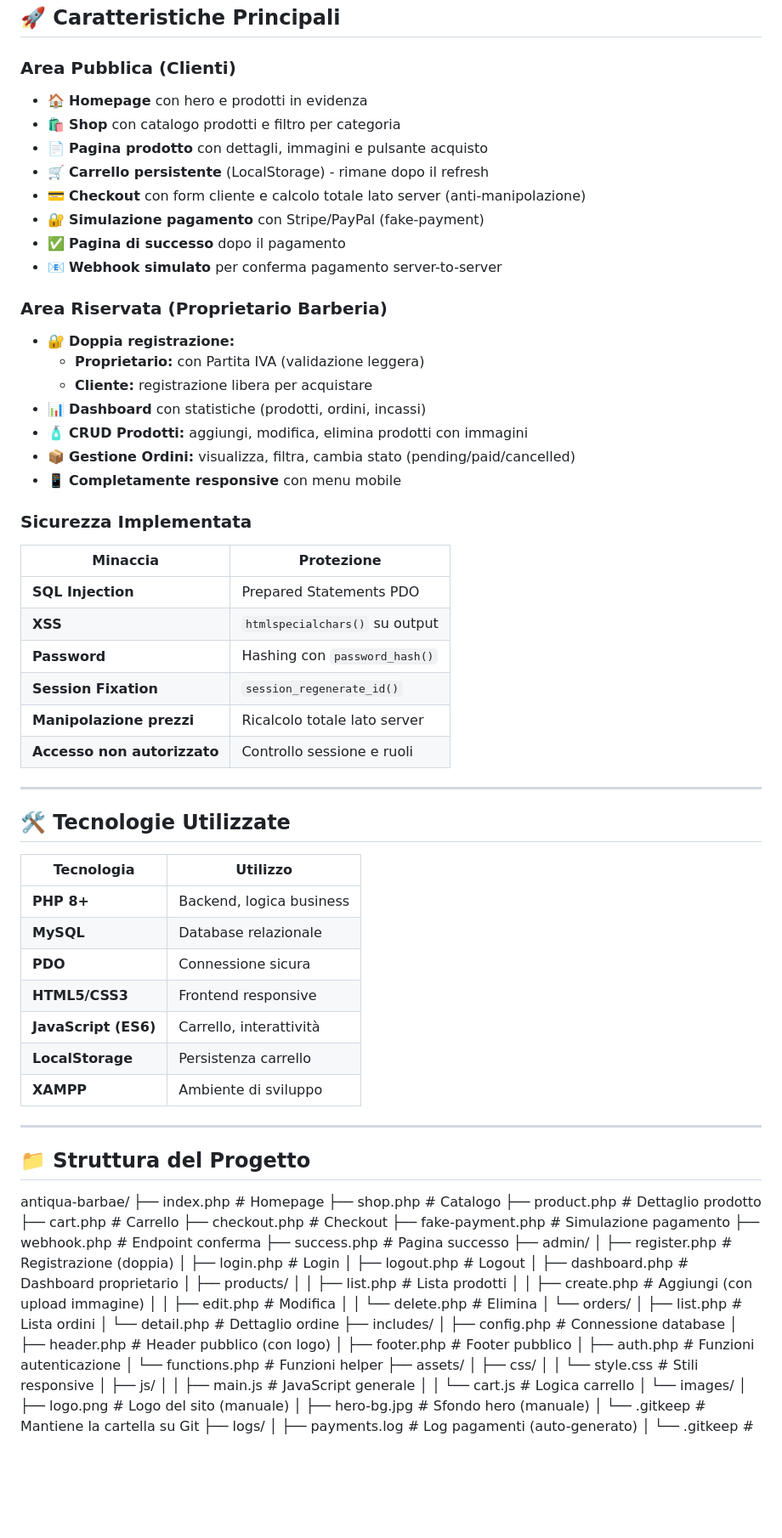
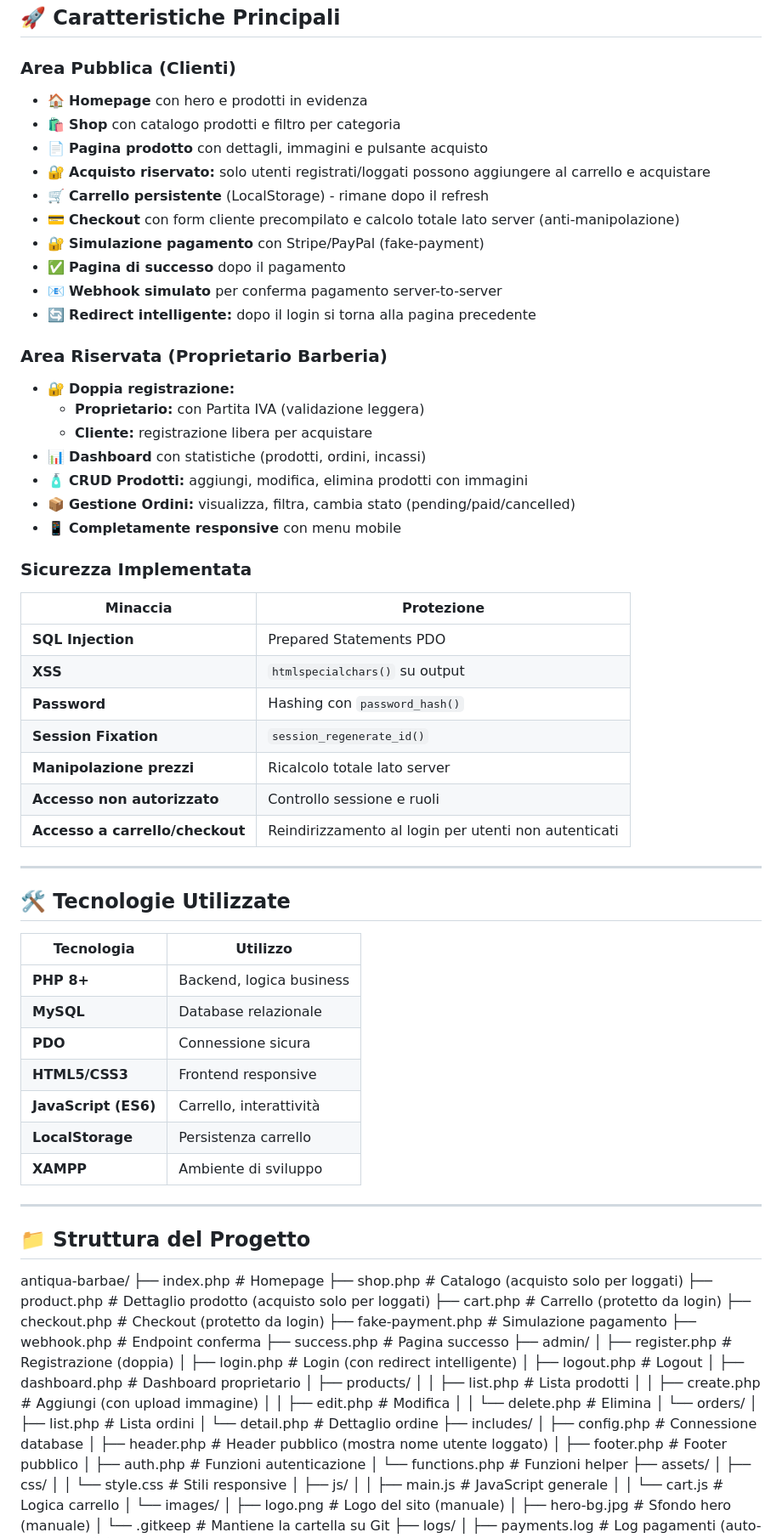
Before and after one commit to FrancescoGarofalo05/antiqua-barbae, a Markdown page: README.md, the part around one of its changes. Shown at 85% size. Drawn GitHub-style; blank space fills up the shorter version.

```diff
--- a/README.md
+++ b/README.md
@@ -11,18 +11,18 @@ Sviluppato come progetto full-stack per dimostrare competenze in PHP, MySQL, Jav
 ## 🚀 Caratteristiche Principali
 
 ### Area Pubblica (Clienti)
-
 - 🏠 **Homepage** con hero e prodotti in evidenza
 - 🛍️ **Shop** con catalogo prodotti e filtro per categoria
 - 📄 **Pagina prodotto** con dettagli, immagini e pulsante acquisto
+- 🔐 **Acquisto riservato:** solo utenti registrati/loggati possono aggiungere al carrello e acquistare
 - 🛒 **Carrello persistente** (LocalStorage) - rimane dopo il refresh
-- 💳 **Checkout** con form cliente e calcolo totale lato server (anti-manipolazione)
+- 💳 **Checkout** con form cliente precompilato e calcolo totale lato server (anti-manipolazione)
 - 🔐 **Simulazione pagamento** con Stripe/PayPal (fake-payment)
 - ✅ **Pagina di successo** dopo il pagamento
 - 📧 **Webhook simulato** per conferma pagamento server-to-server
+- 🔄 **Redirect intelligente:** dopo il login si torna alla pagina precedente
 
 ### Area Riservata (Proprietario Barberia)
-
 - 🔐 **Doppia registrazione:**
   - **Proprietario:** con Partita IVA (validazione leggera)
   - **Cliente:** registrazione libera per acquistare
@@ -32,46 +32,45 @@ Sviluppato come progetto full-stack per dimostrare competenze in PHP, MySQL, Jav
 - 📱 **Completamente responsive** con menu mobile
 
 ### Sicurezza Implementata
-
-| Minaccia                    | Protezione                     |
-| --------------------------- | ------------------------------ |
-| **SQL Injection**           | Prepared Statements PDO        |
-| **XSS**                     | `htmlspecialchars()` su output |
-| **Password**                | Hashing con `password_hash()`  |
-| **Session Fixation**        | `session_regenerate_id()`      |
-| **Manipolazione prezzi**    | Ricalcolo totale lato server   |
-| **Accesso non autorizzato** | Controllo sessione e ruoli     |
+| Minaccia | Protezione |
+|----------|------------|
+| **SQL Injection** | Prepared Statements PDO |
+| **XSS** | `htmlspecialchars()` su output |
+| **Password** | Hashing con `password_hash()` |
+| **Session Fixation** | `session_regenerate_id()` |
+| **Manipolazione prezzi** | Ricalcolo totale lato server |
+| **Accesso non autorizzato** | Controllo sessione e ruoli |
+| **Accesso a carrello/checkout** | Reindirizzamento al login per utenti non autenticati |
 
 ---
 
 ## 🛠️ Tecnologie Utilizzate
 
-| Tecnologia           | Utilizzo                 |
-| -------------------- | ------------------------ |
-| **PHP 8+**           | Backend, logica business |
-| **MySQL**            | Database relazionale     |
-| **PDO**              | Connessione sicura       |
-| **HTML5/CSS3**       | Frontend responsive      |
-| **JavaScript (ES6)** | Carrello, interattività  |
-| **LocalStorage**     | Persistenza carrello     |
-| **XAMPP**            | Ambiente di sviluppo     |
+| Tecnologia | Utilizzo |
+|------------|----------|
+| **PHP 8+** | Backend, logica business |
+| **MySQL** | Database relazionale |
+| **PDO** | Connessione sicura |
+| **HTML5/CSS3** | Frontend responsive |
+| **JavaScript (ES6)** | Carrello, interattività |
+| **LocalStorage** | Persistenza carrello |
+| **XAMPP** | Ambiente di sviluppo |
 
 ---
 
 ## 📁 Struttura del Progetto
-
 antiqua-barbae/
 ├── index.php # Homepage
-├── shop.php # Catalogo
-├── product.php # Dettaglio prodotto
-├── cart.php # Carrello
-├── checkout.php # Checkout
+├── shop.php # Catalogo (acquisto solo per loggati)
+├── product.php # Dettaglio prodotto (acquisto solo per loggati)
+├── cart.php # Carrello (protetto da login)
+├── checkout.php # Checkout (protetto da login)
 ├── fake-payment.php # Simulazione pagamento
 ├── webhook.php # Endpoint conferma
 ├── success.php # Pagina successo
 ├── admin/
 │ ├── register.php # Registrazione (doppia)
-│ ├── login.php # Login
+│ ├── login.php # Login (con redirect intelligente)
 │ ├── logout.php # Logout
 │ ├── dashboard.php # Dashboard proprietario
 │ ├── products/
@@ -84,7 +83,7 @@ antiqua-barbae/
 │ └── detail.php # Dettaglio ordine
 ├── includes/
 │ ├── config.php # Connessione database
-│ ├── header.php # Header pubblico (con logo)
+│ ├── header.php # Header pubblico (mostra nome utente loggato)
 │ ├── footer.php # Footer pubblico
 │ ├── auth.php # Funzioni autenticazione
 │ └── functions.php # Funzioni helper
```
Also changed, not shown: other parts of README.md (+19 -24 lines).
